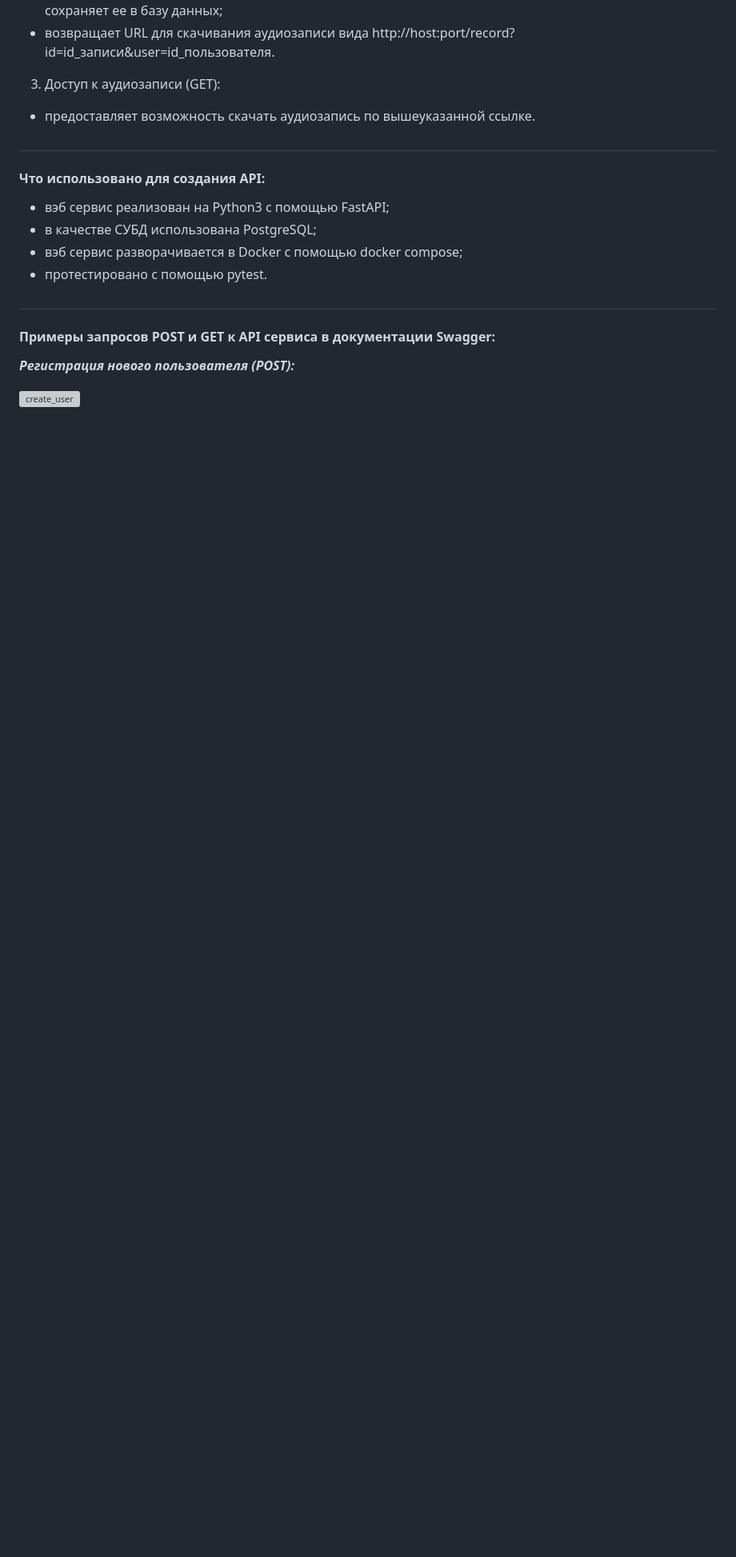
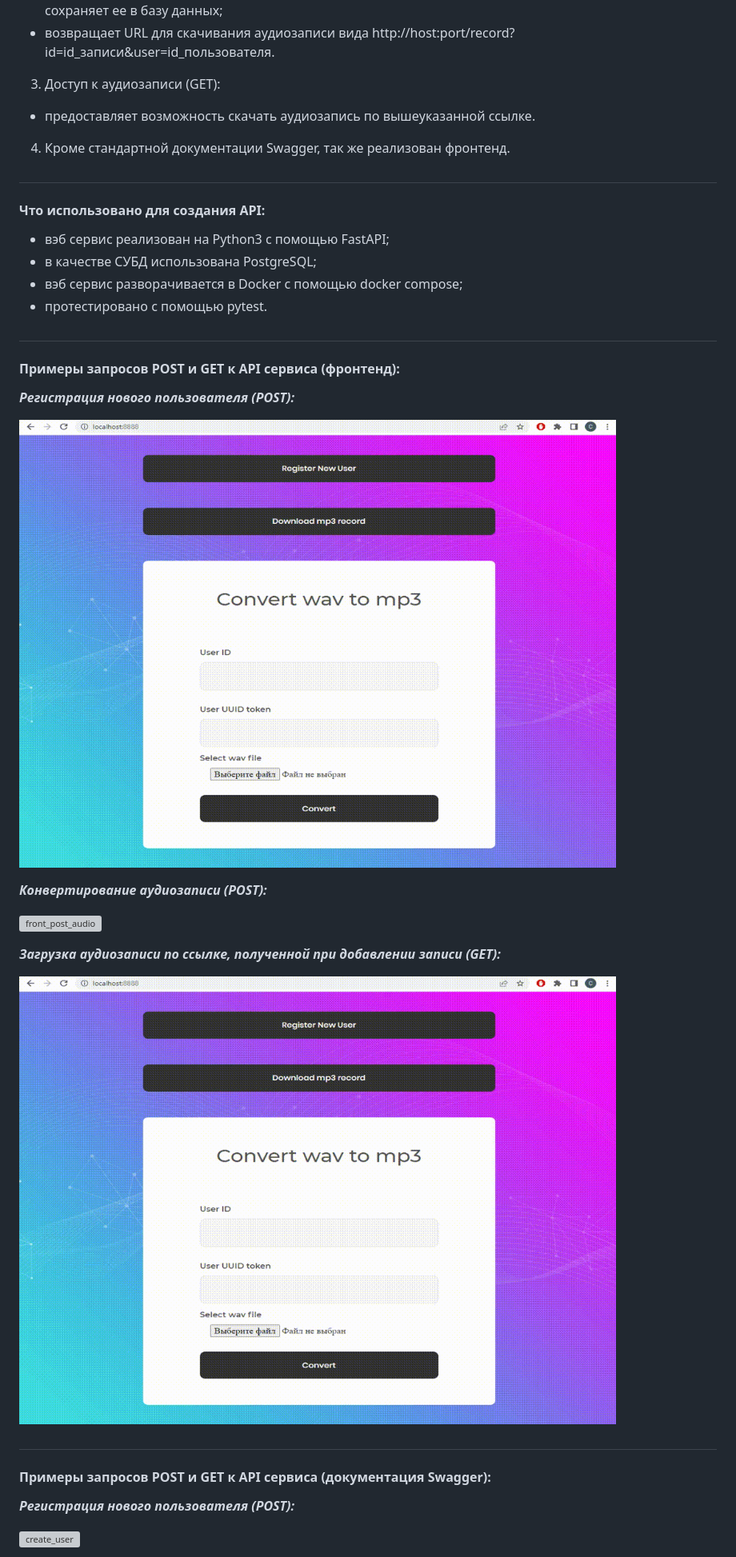
Before and after one commit to slychagin/AudioConvertApp, a Markdown page: README.md, the part around the change. Shown at 80% size. Drawn GitHub-style; blank space fills up the shorter version; grey boxes are pictures that could not be loaded.

```diff
--- a/README.md
+++ b/README.md
@@ -20,6 +20,7 @@ API that convert .wav files to .mp3
 - возвращает URL для скачивания аудиозаписи вида http://host:port/record?id=id_записи&user=id_пользователя.
 3. Доступ к аудиозаписи (GET):
 - предоставляет возможность скачать аудиозапись по вышеуказанной ссылке.
+4. Кроме стандартной документации Swagger, так же реализован фронтенд.
 
 #
 #### Что использовано для создания API:
@@ -29,7 +30,22 @@ API that convert .wav files to .mp3
 - протестировано с помощью pytest.
 
 #
-#### Примеры запросов POST и GET к API сервиса в документации Swagger:
+#### Примеры запросов POST и GET к API сервиса (фронтенд):
+**_Регистрация нового пользователя (POST):_**
+
+![front_create_user](https://github.com/slychagin/AudioConvertApp/blob/master/demo_gifs/front_register.gif)
+
+**_Конвертирование аудиозаписи (POST):_**
+
+![front_post_audio](https://github.com/slychagin/AudioConvertApp/blob/master/demo_gifs/front_conver.gif)
+
+**_Загрузка аудиозаписи по ссылке, полученной при добавлении записи (GET):_**
+
+![front_get_audio](https://github.com/slychagin/AudioConvertApp/blob/master/demo_gifs/front_download.gif)
+
+
+#
+#### Примеры запросов POST и GET к API сервиса (документация Swagger):
 **_Регистрация нового пользователя (POST):_**
 
 ![create_user](https://github.com/slychagin/AudioConvertApp/blob/master/demo_gifs/create_user.gif)
```
